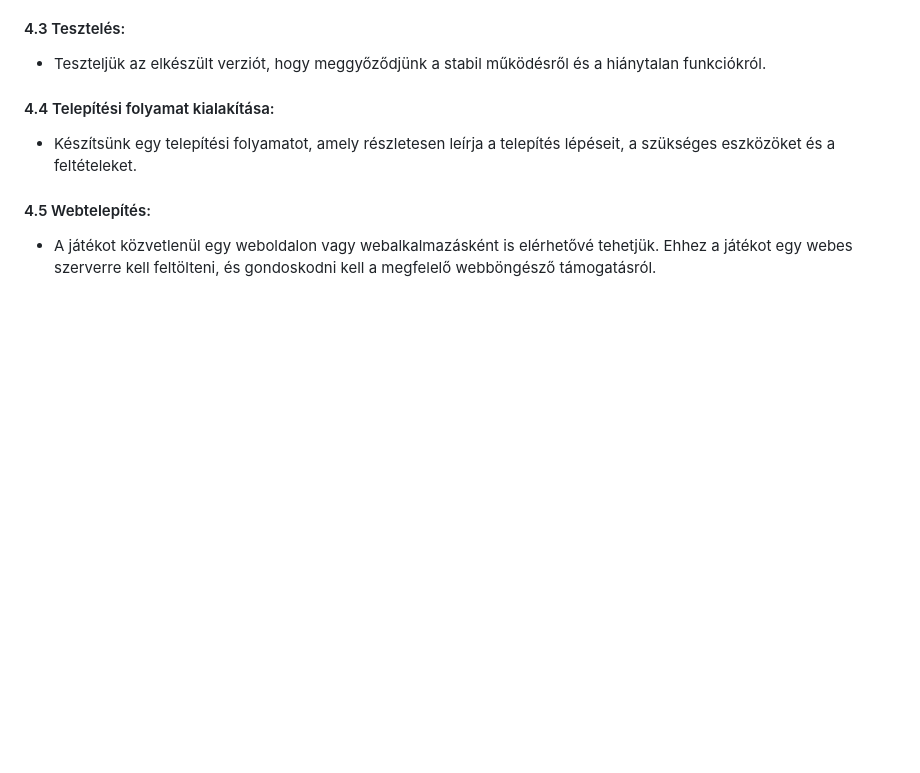
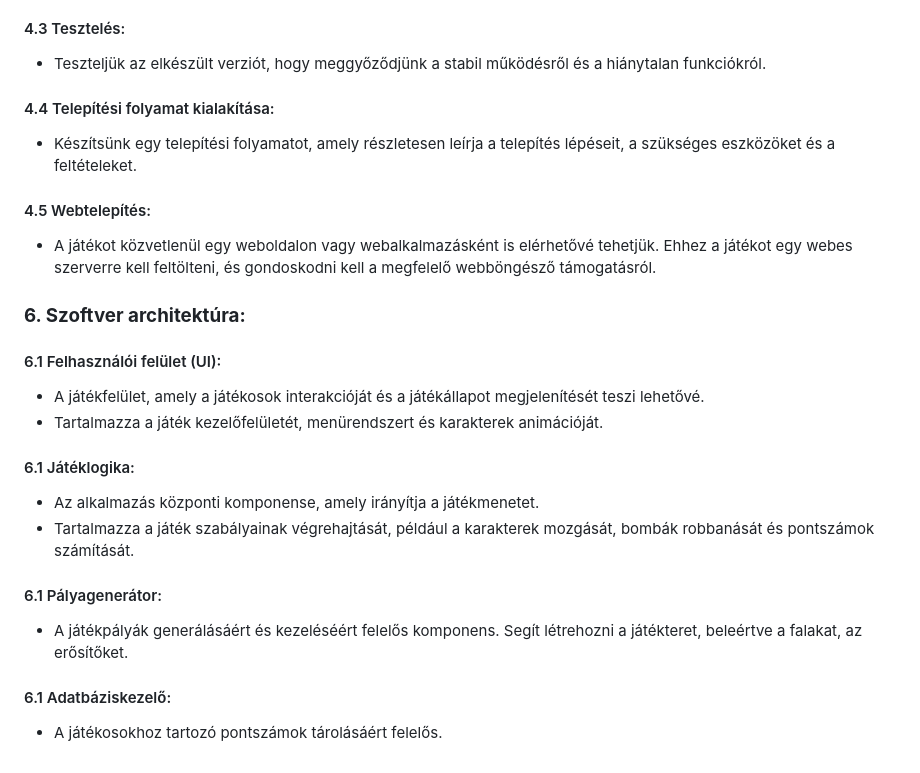
Before and after one commit to W4uR/SZFM-Bomberman, a Markdown page: fizikairendszerterv.md, the part around the change. Rendered like a GitHub page; blank space fills up the shorter version.

```diff
--- a/fizikairendszerterv.md
+++ b/fizikairendszerterv.md
@@ -64,3 +64,18 @@
 
 #### 4.5 Webtelepítés:
 - A játékot közvetlenül egy weboldalon vagy webalkalmazásként is elérhetővé tehetjük. Ehhez a játékot egy webes szerverre kell feltölteni, és gondoskodni kell a megfelelő webböngésző támogatásról.
+
+### **6. Szoftver architektúra:**
+#### 6.1 Felhasználói felület (UI):
+- A játékfelület, amely a játékosok interakcióját és a játékállapot megjelenítését teszi lehetővé.
+- Tartalmazza a játék kezelőfelületét, menürendszert és karakterek animációját.
+
+#### 6.1 Játéklogika:
+- Az alkalmazás központi komponense, amely irányítja a játékmenetet.
+- Tartalmazza a játék szabályainak végrehajtását, például a karakterek mozgását, bombák robbanását és pontszámok számítását.
+
+#### 6.1 Pályagenerátor:
+- A játékpályák generálásáért és kezeléséért felelős komponens. Segít létrehozni a játékteret, beleértve a falakat, az erősítőket.
+
+#### 6.1 Adatbáziskezelő:
+- A játékosokhoz tartozó pontszámok tárolásáért felelős.
```
